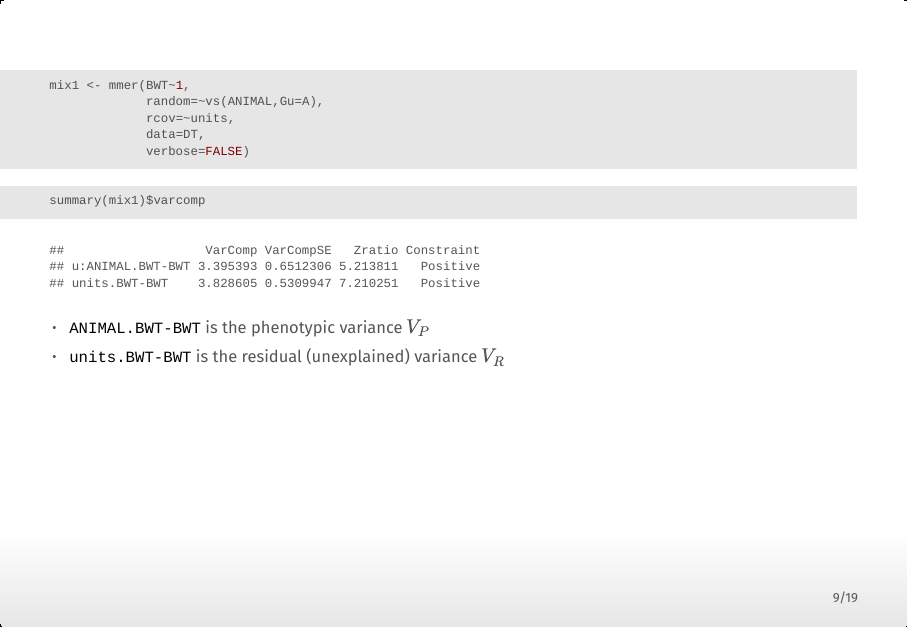
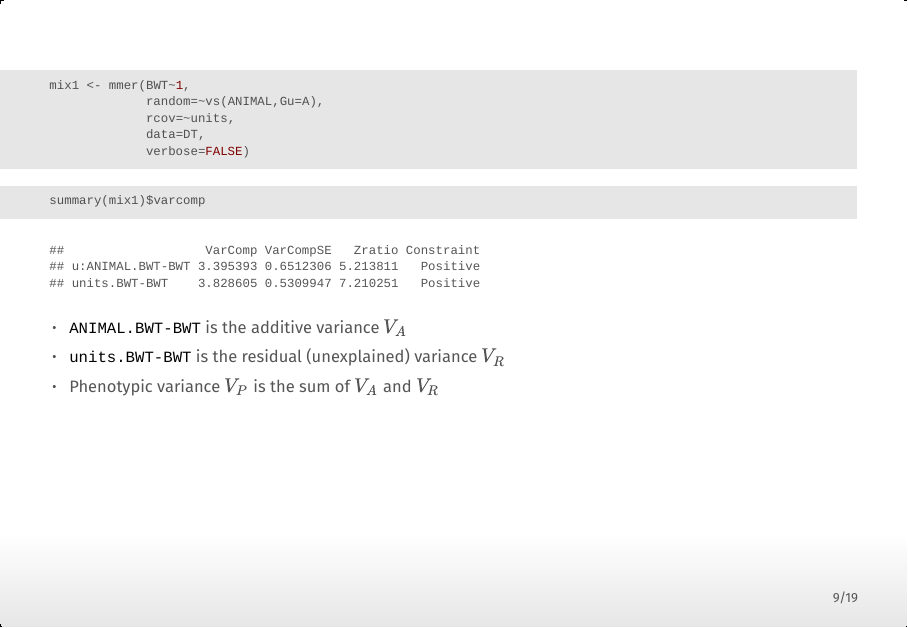
Before and after one commit to mikheyev/wam-lecture-oist, an R Markdown document (index.Rmd): page 9 of 19. The pictures show the output file index.html that the author committed with the source, opened offline.

Commit message:
fixed typos in presentation

````diff
--- a/index.Rmd
+++ b/index.Rmd
@@ -98,8 +98,9 @@ mix1 <- mmer(BWT~1,
 ```{r}
 summary(mix1)$varcomp
 ```
-> - `ANIMAL.BWT-BWT` is the phenotypic variance $V_P$
+> - `ANIMAL.BWT-BWT` is the additive variance $V_A$
 - `units.BWT-BWT` is the residual (unexplained) variance $V_R$
+- Phenotypic variance $V_P$ is the sum of $V_A$ and $V_R$
 
 ## Estimating heritability
 ```{r echo=F}
````
Also changed, not shown: index.html.
